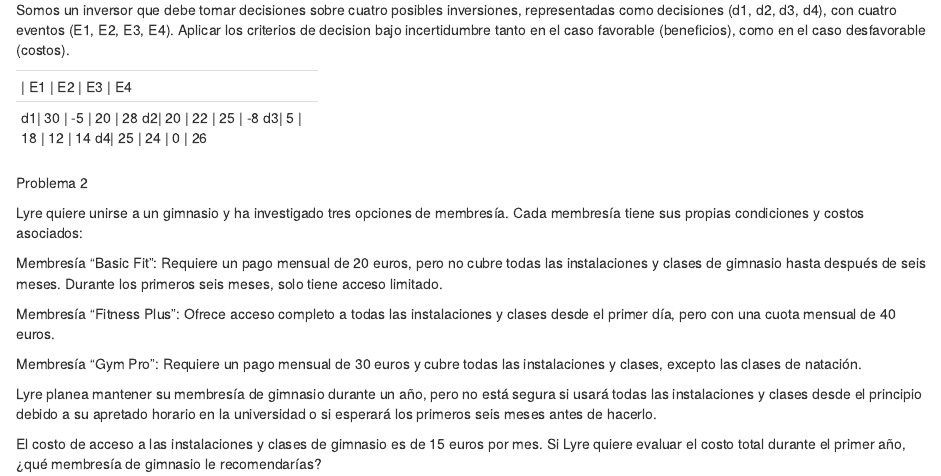
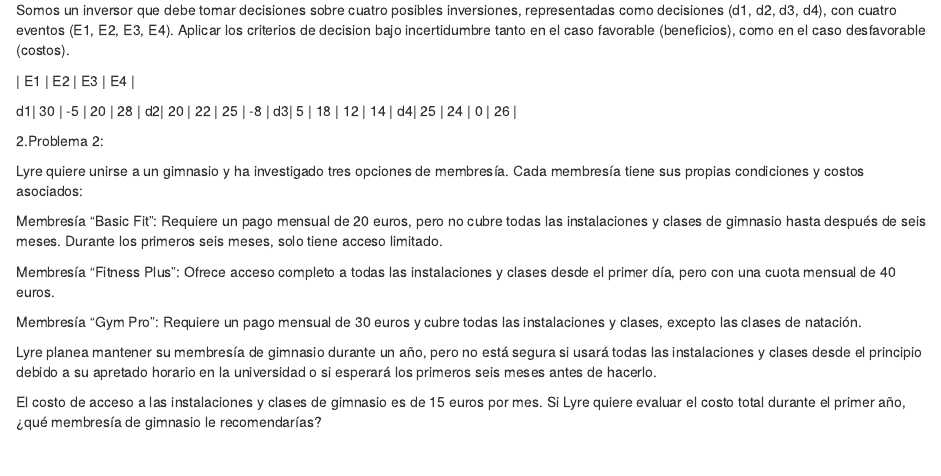
Before and after one commit to albalvave/Proyecto-Individual, an R Markdown document (Enunciados.Rmd): the page in a window 1100 px wide, from 130 px down. Rendered offline with R 4.5, knitr and Pandoc, with nearby package versions.

Commit message:
Ahora no hay problema con la tabla

```diff
--- a/Enunciados.Rmd
+++ b/Enunciados.Rmd
@@ -8,17 +8,17 @@
 
 Somos un inversor que debe tomar decisiones sobre cuatro posibles inversiones, representadas como decisiones (d1, d2, d3, d4), con cuatro eventos (E1, E2, E3, E4). Aplicar los criterios de decision bajo incertidumbre tanto en el caso favorable (beneficios), como en el caso desfavorable (costos).
 
-+-------------------+---+
-|   | E1 | E2 | E3 | E4 |
-+-------------------+---+
-| d1| 30 | -5 | 20 | 28 |
-| d2| 20 | 22 | 25 | -8 |
-| d3|  5 | 18 | 12 | 14 |
-| d4| 25 | 24 | 0  | 26 |
-+-------------------+---+
+
+   | E1 | E2 | E3 | E4 |
+
+ d1| 30 | -5 | 20 | 28 |
+ d2| 20 | 22 | 25 | -8 |
+ d3|  5 | 18 | 12 | 14 |
+ d4| 25 | 24 | 0  | 26 |
 
 
-Problema 2
+
+2.Problema 2:
 
 
 Lyre quiere unirse a un gimnasio y ha investigado tres opciones de membresía. Cada membresía tiene sus propias condiciones y costos asociados:
```
